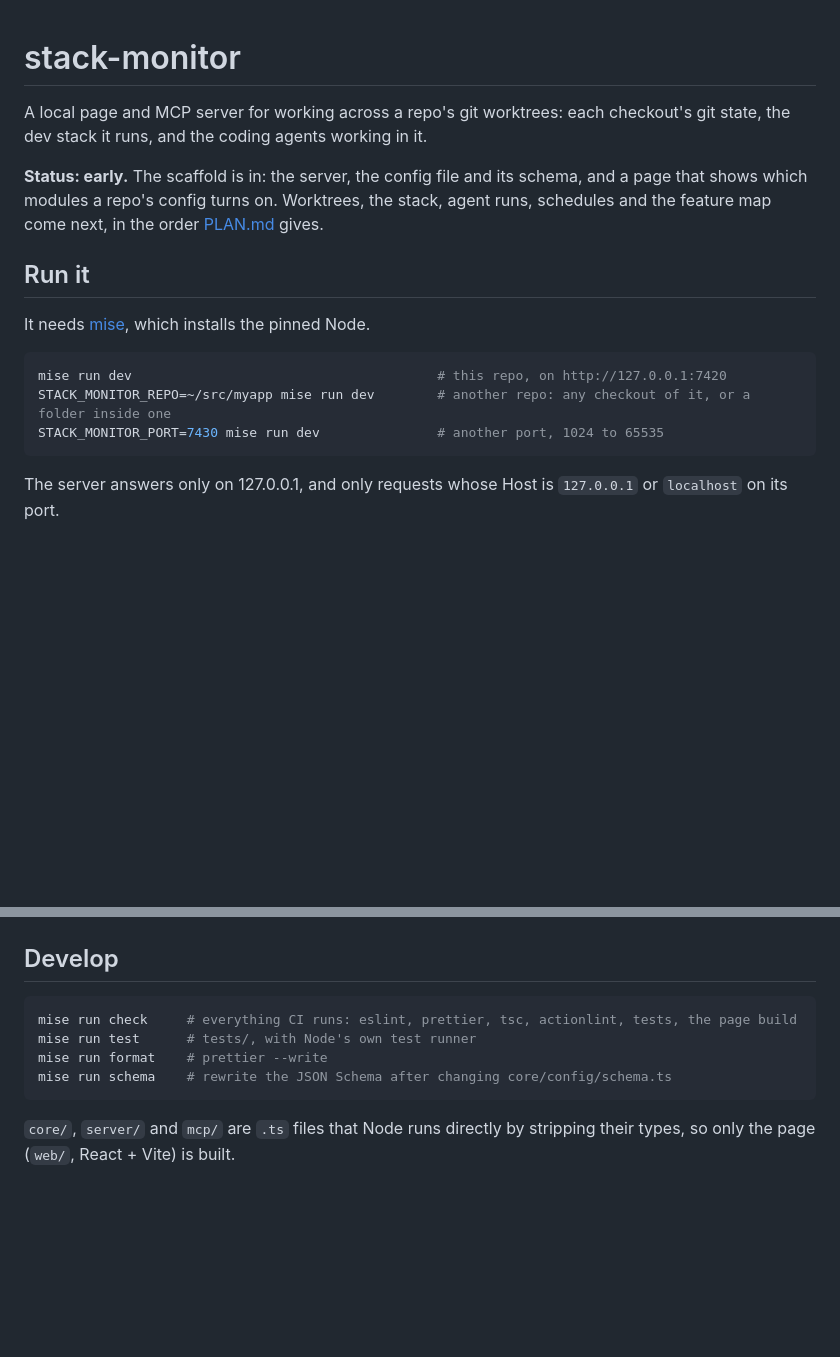
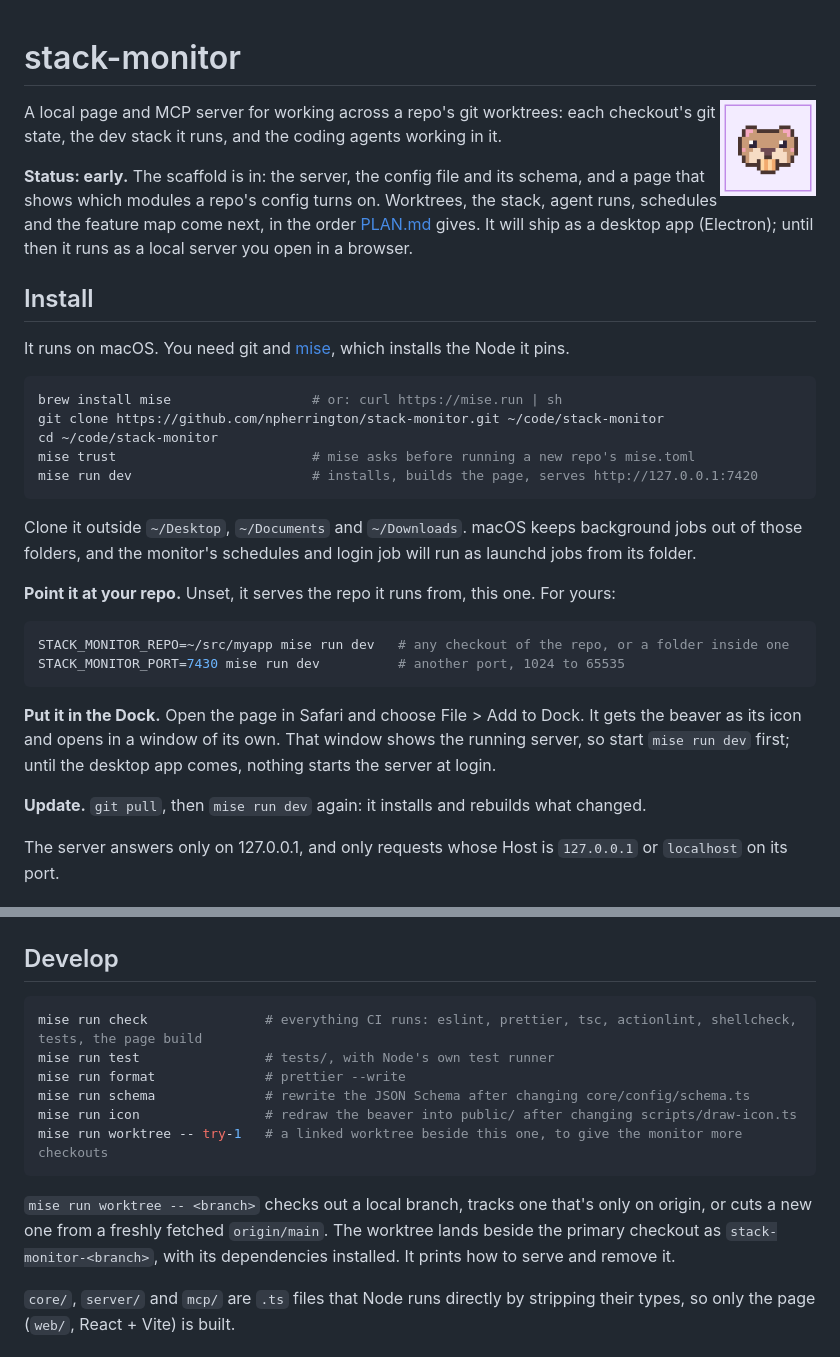
Before and after one commit to npherrington/stack-monitor, a Markdown page: README.md, 2 parts joined by grey strips. Rendered like a GitHub page; pictures changed too: public/icon-512.png (added); blank space fills up the shorter version.

Commit message:
Add the pastel beaver icon, a worktree task and install instructions

````diff
--- a/README.md
+++ b/README.md
@@ -1,21 +1,42 @@
 # stack-monitor
+
+<img src="public/icon-512.png" alt="" width="96" align="right" />
 
 A local page and MCP server for working across a repo's git worktrees: each checkout's git state,
 the dev stack it runs, and the coding agents working in it.
 
 **Status: early.** The scaffold is in: the server, the config file and its schema, and a page that
 shows which modules a repo's config turns on. Worktrees, the stack, agent runs, schedules and the
-feature map come next, in the order [PLAN.md](PLAN.md) gives.
+feature map come next, in the order [PLAN.md](PLAN.md) gives. It will ship as a desktop app
+(Electron); until then it runs as a local server you open in a browser.
 
-## Run it
+## Install
 
-It needs [mise](https://mise.jdx.dev), which installs the pinned Node.
+It runs on macOS. You need git and [mise](https://mise.jdx.dev), which installs the Node it pins.
 
 ```sh
-mise run dev                                       # this repo, on http://127.0.0.1:7420
-STACK_MONITOR_REPO=~/src/myapp mise run dev        # another repo: any checkout of it, or a folder inside one
-STACK_MONITOR_PORT=7430 mise run dev               # another port, 1024 to 65535
+brew install mise                  # or: curl https://mise.run | sh
+git clone https://github.com/npherrington/stack-monitor.git ~/code/stack-monitor
+cd ~/code/stack-monitor
+mise trust                         # mise asks before running a new repo's mise.toml
+mise run dev                       # installs, builds the page, serves http://127.0.0.1:7420
 ```
+
+Clone it outside `~/Desktop`, `~/Documents` and `~/Downloads`. macOS keeps background jobs out of
+those folders, and the monitor's schedules and login job will run as launchd jobs from its folder.
+
+**Point it at your repo.** Unset, it serves the repo it runs from, this one. For yours:
+
+```sh
+STACK_MONITOR_REPO=~/src/myapp mise run dev   # any checkout of the repo, or a folder inside one
+STACK_MONITOR_PORT=7430 mise run dev          # another port, 1024 to 65535
+```
+
+**Put it in the Dock.** Open the page in Safari and choose File > Add to Dock. It gets the beaver as
+its icon and opens in a window of its own. That window shows the running server, so start `mise run
+dev` first; until the desktop app comes, nothing starts the server at login.
+
+**Update.** `git pull`, then `mise run dev` again: it installs and rebuilds what changed.
 
 The server answers only on 127.0.0.1, and only requests whose Host is `127.0.0.1` or `localhost`
 on its port.
@@ -43,11 +64,17 @@ and hover docs in your editor:
 ## Develop
 
 ```sh
-mise run check     # everything CI runs: eslint, prettier, tsc, actionlint, tests, the page build
-mise run test      # tests/, with Node's own test runner
-mise run format    # prettier --write
-mise run schema    # rewrite the JSON Schema after changing core/config/schema.ts
+mise run check               # everything CI runs: eslint, prettier, tsc, actionlint, shellcheck, tests, the page build
+mise run test                # tests/, with Node's own test runner
+mise run format              # prettier --write
+mise run schema              # rewrite the JSON Schema after changing core/config/schema.ts
+mise run icon                # redraw the beaver into public/ after changing scripts/draw-icon.ts
+mise run worktree -- try-1   # a linked worktree beside this one, to give the monitor more checkouts
 ```
+
+`mise run worktree -- <branch>` checks out a local branch, tracks one that's only on origin, or
+cuts a new one from a freshly fetched `origin/main`. The worktree lands beside the primary checkout
+as `stack-monitor-<branch>`, with its dependencies installed. It prints how to serve and remove it.
 
 `core/`, `server/` and `mcp/` are `.ts` files that Node runs directly by stripping their types, so
 only the page (`web/`, React + Vite) is built.
````
Also changed, not shown: PLAN.md (+12 -2 lines), public/apple-touch-icon.png (added), 8 other files.
